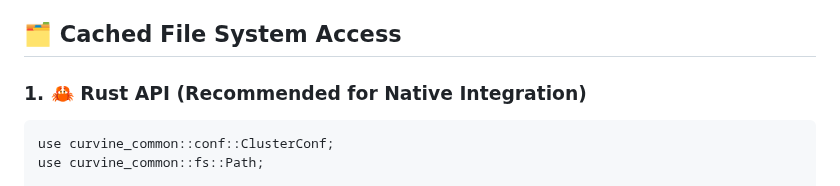
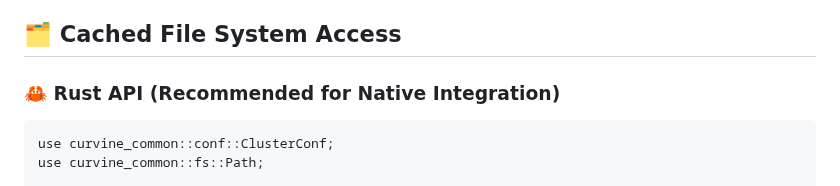
Before and after one commit to xingnailu/curvine, a Markdown page: README.md, the part around the change. GitHub-like rendering.

````diff
--- a/README.md
+++ b/README.md
@@ -59,7 +59,7 @@ Curvine adopts a modular design and is mainly composed of the following core com
 - FUSE library (for file system functionality)
 
 ## 🗂️ Cached File System Access
-### 1. 🦀 Rust API (Recommended for Native Integration)
+### 🦀 Rust API (Recommended for Native Integration)
 ```
 use curvine_common::conf::ClusterConf;
 use curvine_common::fs::Path;
````
